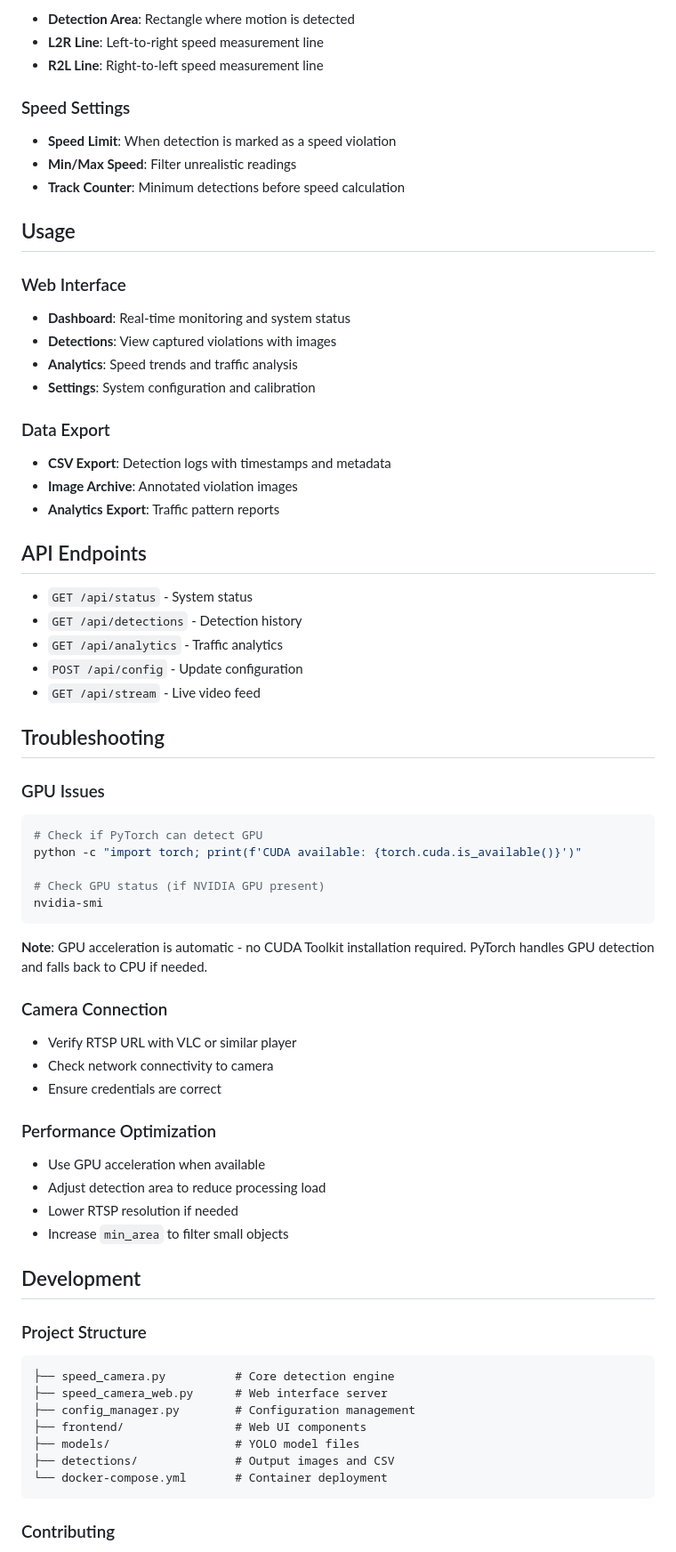
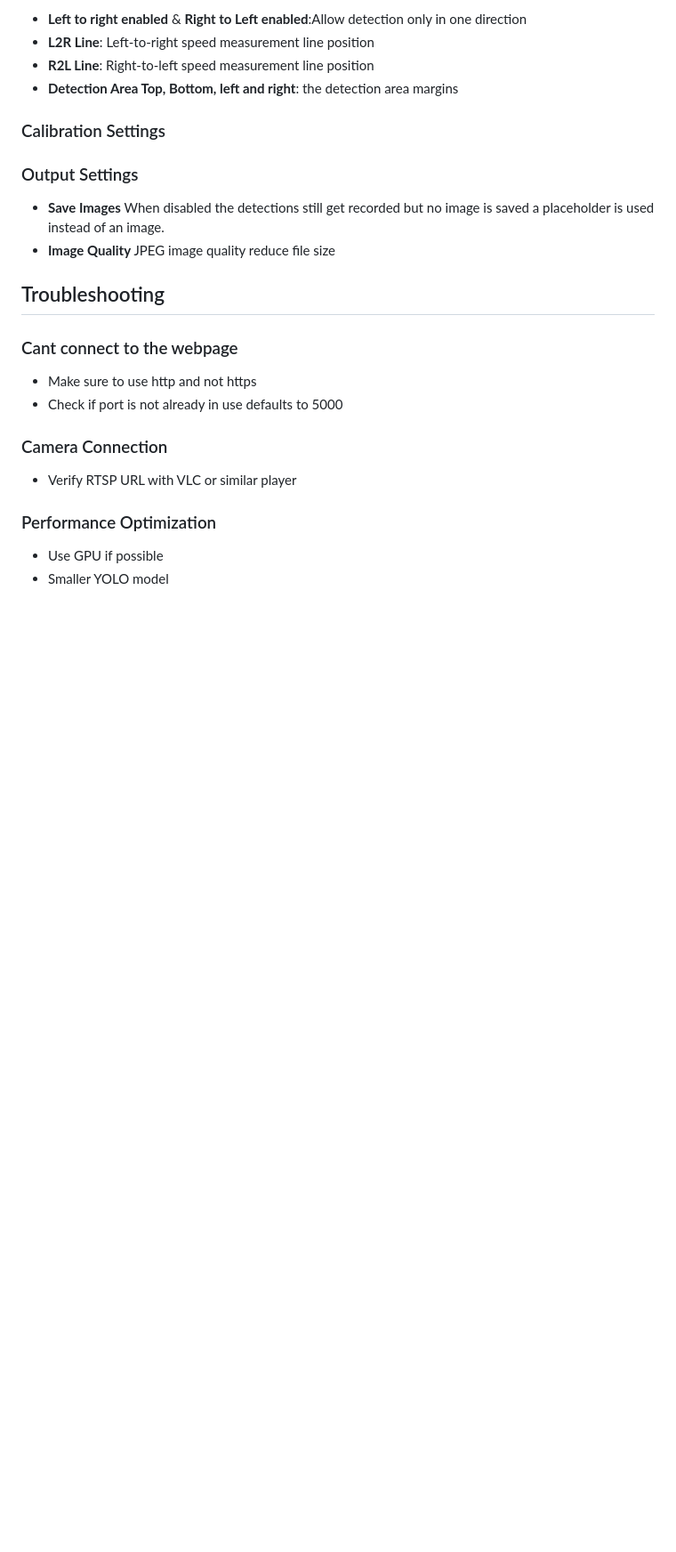
Before and after one commit to julbov/Speed-object-detection-camera, a Markdown page: README.md, the part around one of its changes. Shown at 89% size. Drawn GitHub-style; blank space fills up the shorter version.

````diff
--- a/README.md
+++ b/README.md
@@ -117,77 +143,29 @@ Configure detection areas and speed lines:
 
-- **Detection Area**: Rectangle where motion is detected
-- **L2R Line**: Left-to-right speed measurement line
-- **R2L Line**: Right-to-left speed measurement line
+- **Left to right enabled** & **Right to Left enabled**:Allow detection only in one direction
+- **L2R Line**: Left-to-right speed measurement line position
+- **R2L Line**: Right-to-left speed measurement line position
+- **Detection Area Top, Bottom, left and right**: the detection area margins
 
-### Speed Settings
+### Calibration Settings
 
-- **Speed Limit**: When detection is marked as a speed violation
-- **Min/Max Speed**: Filter unrealistic readings
-- **Track Counter**: Minimum detections before speed calculation
+### Output Settings
+- **Save Images** When disabled the detections still get recorded but no image is saved a placeholder is used instead of an image.
+- **Image Quality** JPEG image quality reduce file size
 
-## Usage
-
-### Web Interface
-
-- **Dashboard**: Real-time monitoring and system status
-- **Detections**: View captured violations with images
-- **Analytics**: Speed trends and traffic analysis
-- **Settings**: System configuration and calibration
-
-### Data Export
-
-- **CSV Export**: Detection logs with timestamps and metadata
-- **Image Archive**: Annotated violation images
-- **Analytics Export**: Traffic pattern reports
-
-## API Endpoints
-
-- `GET /api/status` - System status
-- `GET /api/detections` - Detection history
-- `GET /api/analytics` - Traffic analytics
-- `POST /api/config` - Update configuration
-- `GET /api/stream` - Live video feed
 
 ## Troubleshooting
 
-### GPU Issues
-
-```bash
-# Check if PyTorch can detect GPU
-python -c "import torch; print(f'CUDA available: {torch.cuda.is_available()}')"
-
-# Check GPU status (if NVIDIA GPU present)
-nvidia-smi
-```
-
-**Note**: GPU acceleration is automatic - no CUDA Toolkit installation required. PyTorch handles GPU detection and falls back to CPU if needed.
+### Cant connect to the webpage
+- Make sure to use http and not https
+- Check if port is not already in use defaults to 5000
 
 ### Camera Connection
 
 - Verify RTSP URL with VLC or similar player
-- Check network connectivity to camera
-- Ensure credentials are correct
 
 ### Performance Optimization
 
-- Use GPU acceleration when available
-- Adjust detection area to reduce processing load
-- Lower RTSP resolution if needed
-- Increase `min_area` to filter small objects
+- Use GPU if possible
+- Smaller YOLO model
 
-## Development
 
-### Project Structure
-
-```
-├── speed_camera.py          # Core detection engine
-├── speed_camera_web.py      # Web interface server
-├── config_manager.py        # Configuration management
-├── frontend/                # Web UI components
-├── models/                  # YOLO model files
-├── detections/              # Output images and CSV
-└── docker-compose.yml       # Container deployment
-```
-
-### Contributing
-
````
Also changed, not shown: other parts of README.md (+122 -165 lines).
